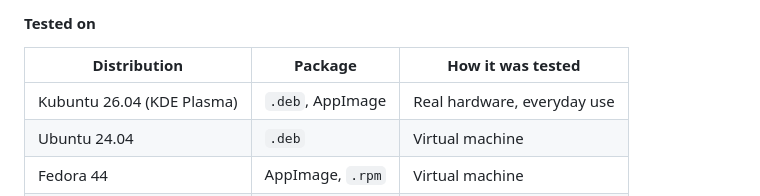
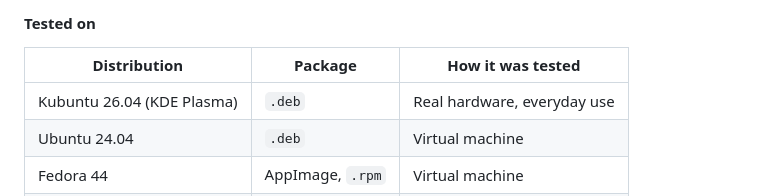
Before and after one commit to Aseoriy/Sail-Launcher, a Markdown page: README.md, the part around the change. Drawn GitHub-style.

Commit message:
README: list only the package actually used on the Kubuntu machine

```diff
--- a/README.md
+++ b/README.md
@@ -100,7 +100,7 @@ Installing the `.deb` or `.rpm` pulls in the libraries Sail needs and adds Sail
 
 | Distribution | Package | How it was tested |
 | --- | --- | --- |
-| Kubuntu 26.04 (KDE Plasma) | `.deb`, AppImage | Real hardware, everyday use |
+| Kubuntu 26.04 (KDE Plasma) | `.deb` | Real hardware, everyday use |
 | Ubuntu 24.04 | `.deb` | Virtual machine |
 | Fedora 44 | AppImage, `.rpm` | Virtual machine |
 | Arch Linux | AppImage | Virtual machine |
```
